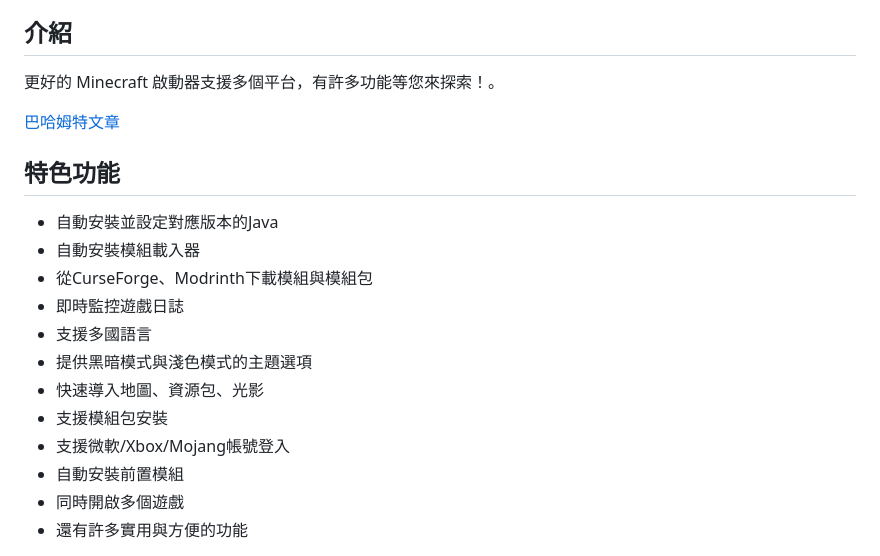
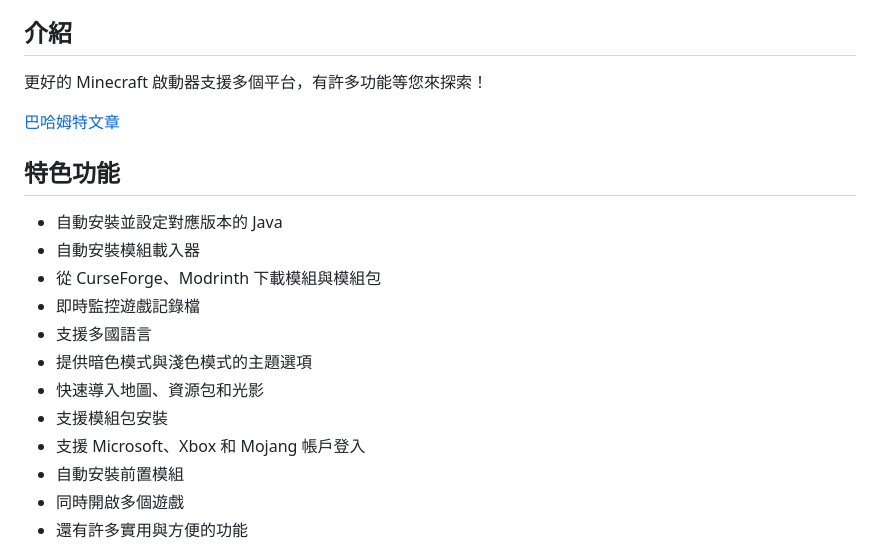
Before and after one commit to RPMTW/RPMLauncher, a Markdown page: assets/README/zh_tw.md, the part around one of its changes. GitHub-like rendering.

```diff
--- a/assets/README/zh_tw.md
+++ b/assets/README/zh_tw.md
@@ -12,20 +12,20 @@
 
 ## 介紹
 
-更好的 Minecraft 啟動器支援多個平台，有許多功能等您來探索！。
+更好的 Minecraft 啟動器支援多個平台，有許多功能等您來探索！
 
 [巴哈姆特文章](https://forum.gamer.com.tw/C.php?bsn=18673&snA=193012&tnum=1)
 
 ## 特色功能
-- 自動安裝並設定對應版本的Java
+- 自動安裝並設定對應版本的 Java
 - 自動安裝模組載入器
-- 從CurseForge、Modrinth下載模組與模組包
-- 即時監控遊戲日誌
+- 從 CurseForge、Modrinth 下載模組與模組包
+- 即時監控遊戲記錄檔
 - 支援多國語言
-- 提供黑暗模式與淺色模式的主題選項
-- 快速導入地圖、資源包、光影
+- 提供暗色模式與淺色模式的主題選項
+- 快速導入地圖、資源包和光影
 - 支援模組包安裝
-- 支援微軟/Xbox/Mojang帳號登入
+- 支援 Microsoft、Xbox 和 Mojang 帳戶登入
 - 自動安裝前置模組
 - 同時開啟多個遊戲
 - 還有許多實用與方便的功能
```
Also changed, not shown: other parts of assets/README/zh_tw.md (+16 -16 lines), README.md (+11 -11 lines), assets/README/zh_cn.md (+16 -16 lines).
